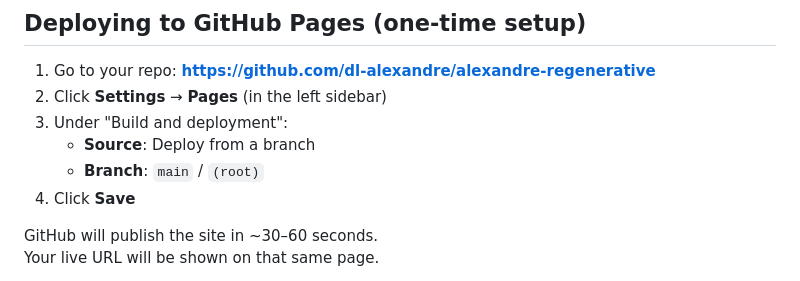
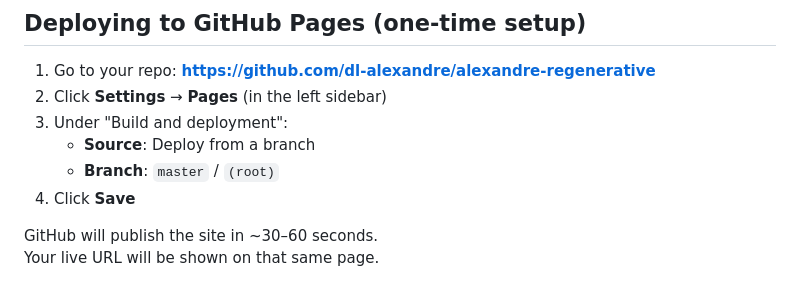
Before and after one commit to dl-alexandre/alexandre-regenerative, a Markdown page: README.md, the part around the change. Rendered like a GitHub page.

Commit message:
Switch default branch preference to master (update README instructions)

```diff
--- a/README.md
+++ b/README.md
@@ -35,7 +35,7 @@ After you enable GitHub Pages:
 2. Click **Settings** → **Pages** (in the left sidebar)
 3. Under "Build and deployment":
    - **Source**: Deploy from a branch
-   - **Branch**: `main` / `(root)`
+   - **Branch**: `master` / `(root)`
 4. Click **Save**
 
 GitHub will publish the site in ~30–60 seconds.
```
